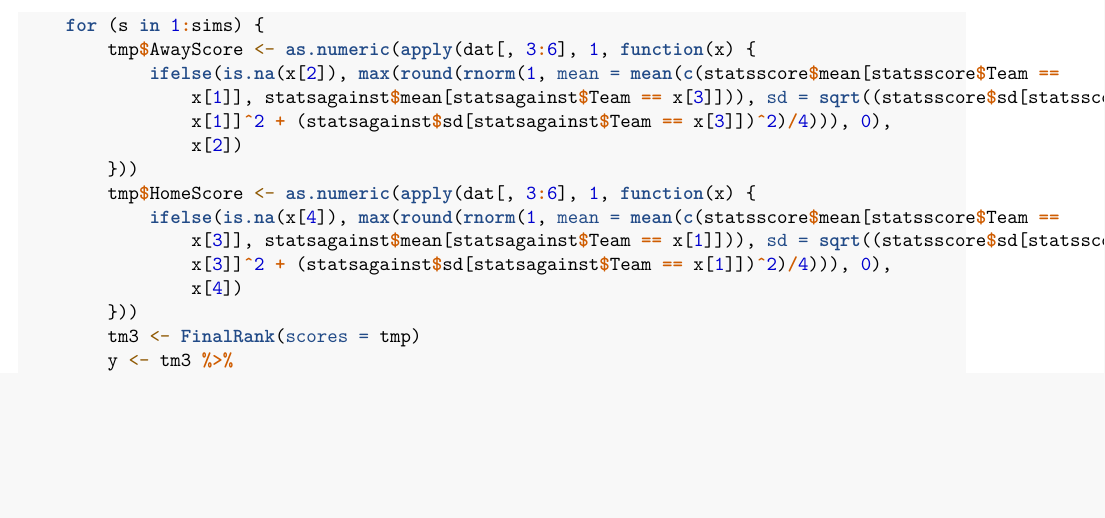
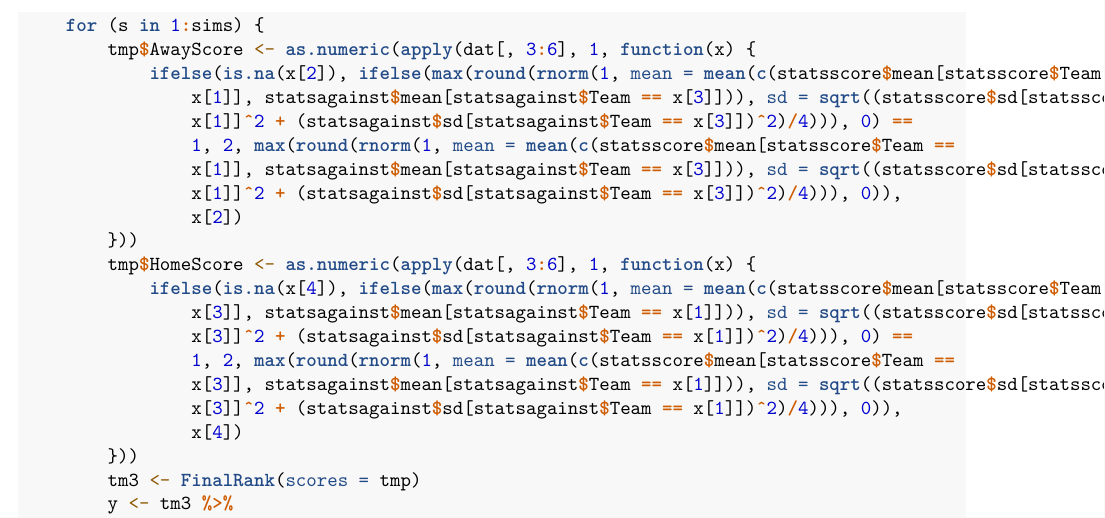
Before and after one commit to mstuart2097/STAT585Final, an R Markdown document (FinalPaper585.Rmd): part of page 6 of 8, cut so that both start at the same text, the shorter picture padded with empty space. Rendered offline with R 4.5, knitr and Pandoc, then LaTeX, with nearby package versions; some code elsewhere in the file could not run offline; common packages that the code uses without loading them are loaded.

Commit message:
Update FinalPaper585.Rmd

```diff
--- a/FinalPaper585.Rmd
+++ b/FinalPaper585.Rmd
@@ -120,14 +120,22 @@ NFLSim <- function(Games=NULL,sims=100,data=WeeklyUpdate()){
   for (s in 1:sims){
     tmp$AwayScore <- as.numeric(apply(dat[,3:6],1,function(x){
       ifelse(is.na(x[2]),
-        max(round(rnorm(1,
+        ifelse(max(round(rnorm(1,
           mean=mean(c(statsscore$mean[statsscore$Team==x[1]],statsagainst$mean[statsagainst$Team==x[3]])),
-          sd=sqrt((statsscore$sd[statsscore$Team==x[1]]^2+(statsagainst$sd[statsagainst$Team==x[3]])^2)/4))),0),x[2])}))
+          sd=sqrt((statsscore$sd[statsscore$Team==x[1]]^2+(statsagainst$sd[statsagainst$Team==x[3]])^2)/4))),0)==1,
+          2,
+          max(round(rnorm(1,
+          mean=mean(c(statsscore$mean[statsscore$Team==x[1]],statsagainst$mean[statsagainst$Team==x[3]])),
+          sd=sqrt((statsscore$sd[statsscore$Team==x[1]]^2+(statsagainst$sd[statsagainst$Team==x[3]])^2)/4))),0)),x[2])}))
     tmp$HomeScore <- as.numeric(apply(dat[,3:6],1,function(x){
       ifelse(is.na(x[4]),
-        max(round(rnorm(1,
+        ifelse(max(round(rnorm(1,
           mean=mean(c(statsscore$mean[statsscore$Team==x[3]],statsagainst$mean[statsagainst$Team==x[1]])),
-          sd=sqrt((statsscore$sd[statsscore$Team==x[3]]^2+(statsagainst$sd[statsagainst$Team==x[1]])^2)/4))),0),x[4])}))
+          sd=sqrt((statsscore$sd[statsscore$Team==x[3]]^2+(statsagainst$sd[statsagainst$Team==x[1]])^2)/4))),0)==1,
+          2,
+          max(round(rnorm(1,
+          mean=mean(c(statsscore$mean[statsscore$Team==x[3]],statsagainst$mean[statsagainst$Team==x[1]])),
+          sd=sqrt((statsscore$sd[statsscore$Team==x[3]]^2+(statsagainst$sd[statsagainst$Team==x[1]])^2)/4))),0)),x[4])}))
     tm3 <- FinalRank(scores=tmp)
     y <- tm3 %>% select(Team,ConfRank)
     if (s==1) {x<-y} else {x<-full_join(x,y,by="Team")}
```
